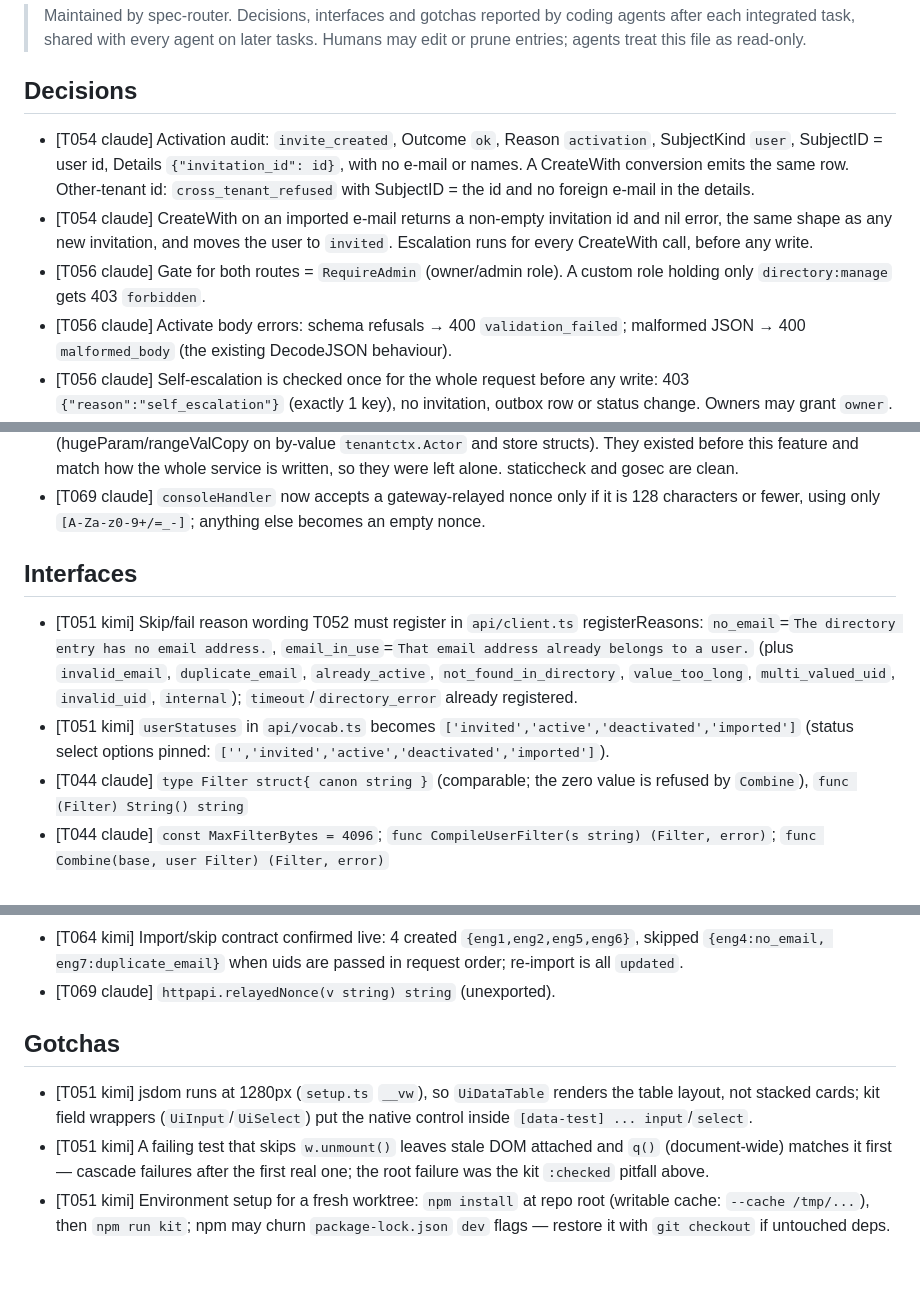
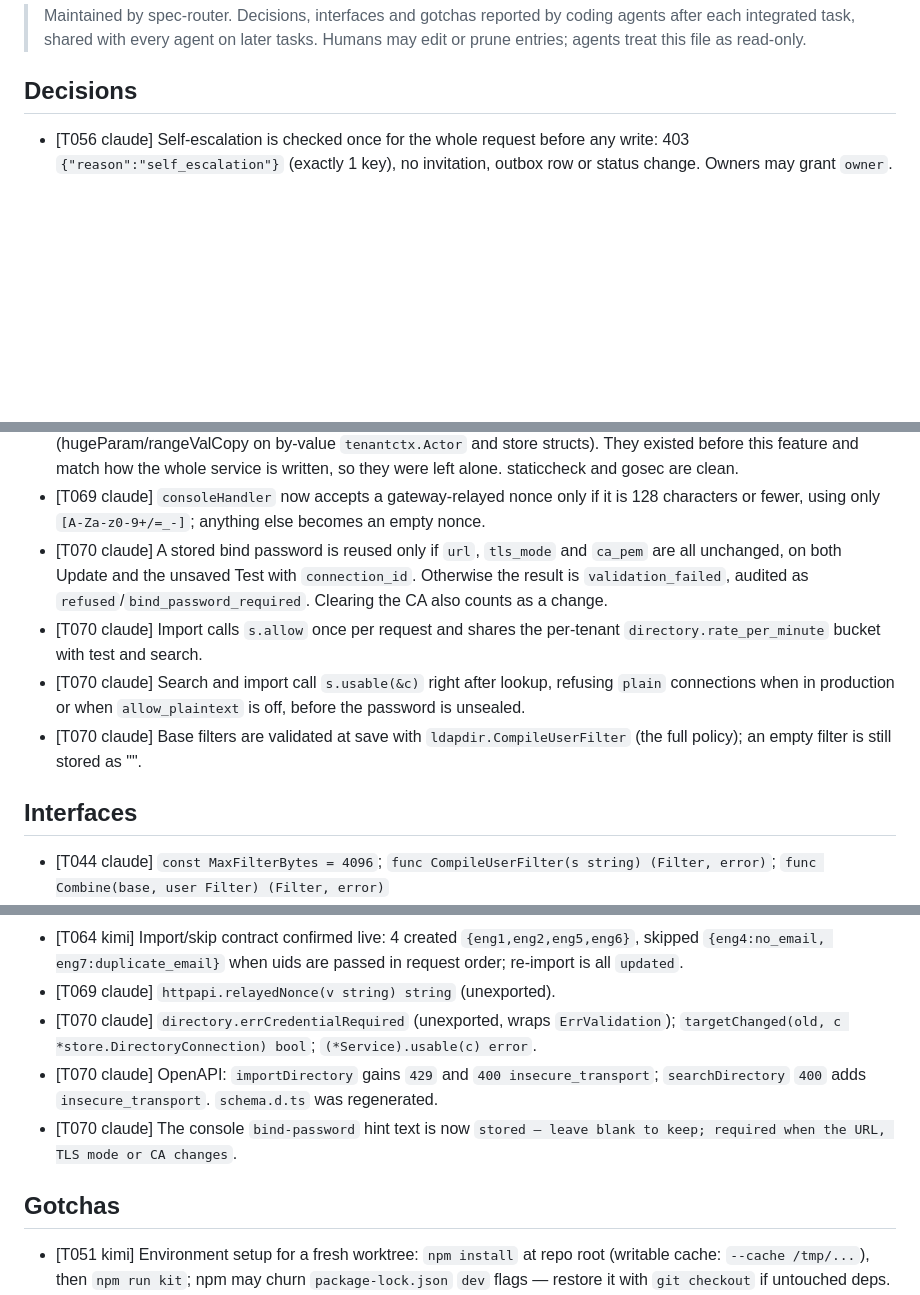
Before and after one commit to go-tangra/go-tangra, a Markdown page: docs/memory/AGENT_MEMORY.md, 3 parts joined by grey strips. GitHub-like rendering; blank space fills up the shorter version.

Commit message:
T070: record agent memory

```diff
--- a/docs/memory/AGENT_MEMORY.md
+++ b/docs/memory/AGENT_MEMORY.md
@@ -6,10 +6,6 @@
 
 ## Decisions
 
-- [T054 claude] Activation audit: `invite_created`, Outcome `ok`, Reason `activation`, SubjectKind `user`, SubjectID = user id, Details `{"invitation_id": id}`, with no e-mail or names. A CreateWith conversion emits the same row. Other-tenant id: `cross_tenant_refused` with SubjectID = the id and no foreign e-mail in the details.
-- [T054 claude] CreateWith on an imported e-mail returns a non-empty invitation id and nil error, the same shape as any new invitation, and moves the user to `invited`. Escalation runs for every CreateWith call, before any write.
-- [T056 claude] Gate for both routes = `RequireAdmin` (owner/admin role). A custom role holding only `directory:manage` gets 403 `forbidden`.
-- [T056 claude] Activate body errors: schema refusals → 400 `validation_failed`; malformed JSON → 400 `malformed_body` (the existing DecodeJSON behaviour).
 - [T056 claude] Self-escalation is checked once for the whole request before any write: 403 `{"reason":"self_escalation"}` (exactly 1 key), no invitation, outbox row or status change. Owners may grant `owner`.
 - [T056 claude] `ActivateResult` is exactly `{items}`. There is one item per requested id (tests match by `user_id`, not order), and each item has exactly the keys `user_id, outcome, invitation_id, reason`, with null where there is no value. Failure reasons: `invalid_state` (active or already invited), `not_found` (unknown or other tenant).
 - [T056 claude] Plain `POST /admin/invitations` for an imported e-mail (case-insensitive) → the same 202 bytes as for a new or active address. It converts that row to `invited` with no second user row, and one invitation. An admin inviting with `r-owner` → 403 `self_escalation`.
@@ -56,12 +52,13 @@
 - [T064 kimi] Preview `uid` values are **entryUUIDs** (openldap mapping), generated per image build — tests must discover them from search results, never hardcode.
 - [T069 claude] The remaining `make lint` failures are revive (250 missing doc comments) and gocritic (hugeParam/rangeValCopy on by-value `tenantctx.Actor` and store structs). They existed before this feature and match how the whole service is written, so they were left alone. staticcheck and gosec are clean.
 - [T069 claude] `consoleHandler` now accepts a gateway-relayed nonce only if it is 128 characters or fewer, using only `[A-Za-z0-9+/=_-]`; anything else becomes an empty nonce.
+- [T070 claude] A stored bind password is reused only if `url`, `tls_mode` and `ca_pem` are all unchanged, on both Update and the unsaved Test with `connection_id`. Otherwise the result is `validation_failed`, audited as `refused`/`bind_password_required`. Clearing the CA also counts as a change.
+- [T070 claude] Import calls `s.allow` once per request and shares the per-tenant `directory.rate_per_minute` bucket with test and search.
+- [T070 claude] Search and import call `s.usable(&c)` right after lookup, refusing `plain` connections when in production or when `allow_plaintext` is off, before the password is unsealed.
+- [T070 claude] Base filters are validated at save with `ldapdir.CompileUserFilter` (the full policy); an empty filter is still stored as "".
 
 ## Interfaces
 
-- [T051 kimi] Skip/fail reason wording T052 must register in `api/client.ts` registerReasons: `no_email`=`The directory entry has no email address.`, `email_in_use`=`That email address already belongs to a user.` (plus `invalid_email`, `duplicate_email`, `already_active`, `not_found_in_directory`, `value_too_long`, `multi_valued_uid`, `invalid_uid`, `internal`); `timeout`/`directory_error` already registered.
-- [T051 kimi] `userStatuses` in `api/vocab.ts` becomes `['invited','active','deactivated','imported']` (status select options pinned: `['','invited','active','deactivated','imported']`).
-- [T044 claude] `type Filter struct{ canon string }` (comparable; the zero value is refused by `Combine`), `func (Filter) String() string`
 - [T044 claude] `const MaxFilterBytes = 4096`; `func CompileUserFilter(s string) (Filter, error)`; `func Combine(base, user Filter) (Filter, error)`
 - [T044 claude] `type FilterError struct{ Detail string }`, used as a pointer. `Error()` = `"ldapdir: invalid filter: " + Detail`, and it matches `ErrInvalidFilter` (so `Reason` returns `invalid_filter`).
 - [T045 claude] `func ScopeBase(connBase, requested string) (string, error)`
@@ -109,11 +106,12 @@
 - [T064 kimi] `startLDAP(t) (host string, caPEM []byte)` helper in the test file starts the container and returns the dial address + CA PEM; reusable by later integration tasks (e.g. T071 live smoke analogues).
 - [T064 kimi] Import/skip contract confirmed live: 4 created `{eng1,eng2,eng5,eng6}`, skipped `{eng4:no_email, eng7:duplicate_email}` when uids are passed in request order; re-import is all `updated`.
 - [T069 claude] `httpapi.relayedNonce(v string) string` (unexported).
+- [T070 claude] `directory.errCredentialRequired` (unexported, wraps `ErrValidation`); `targetChanged(old, c *store.DirectoryConnection) bool`; `(*Service).usable(c) error`.
+- [T070 claude] OpenAPI: `importDirectory` gains `429` and `400 insecure_transport`; `searchDirectory` `400` adds `insecure_transport`. `schema.d.ts` was regenerated.
+- [T070 claude] The console `bind-password` hint text is now `stored — leave blank to keep; required when the URL, TLS mode or CA changes`.
 
 ## Gotchas
 
-- [T051 kimi] jsdom runs at 1280px (`setup.ts` `__vw`), so `UiDataTable` renders the table layout, not stacked cards; kit field wrappers (`UiInput`/`UiSelect`) put the native control inside `[data-test] ... input`/`select`.
-- [T051 kimi] A failing test that skips `w.unmount()` leaves stale DOM attached and `q()` (document-wide) matches it first — cascade failures after the first real one; the root failure was the kit `:checked` pitfall above.
 - [T051 kimi] Environment setup for a fresh worktree: `npm install` at repo root (writable cache: `--cache /tmp/...`), then `npm run kit`; npm may churn `package-lock.json` `dev` flags — restore it with `git checkout` if untouched deps.
 - [T044 claude] `filter_test.go` already declares a `parserDetail` test helper, so the production function is named `filterParseDetail`.
 - [T044 claude] `ldapdir` tests, the `directory` package, `app` and `tests/fuzz` still won't compile until T045 (`ScopeBase`, `WithinBase`) lands. Until then, move `dn_test.go` aside or use a throwaway stub.
```
Also changed, not shown: other parts of docs/memory/AGENT_MEMORY.md (+2 -0 lines).
